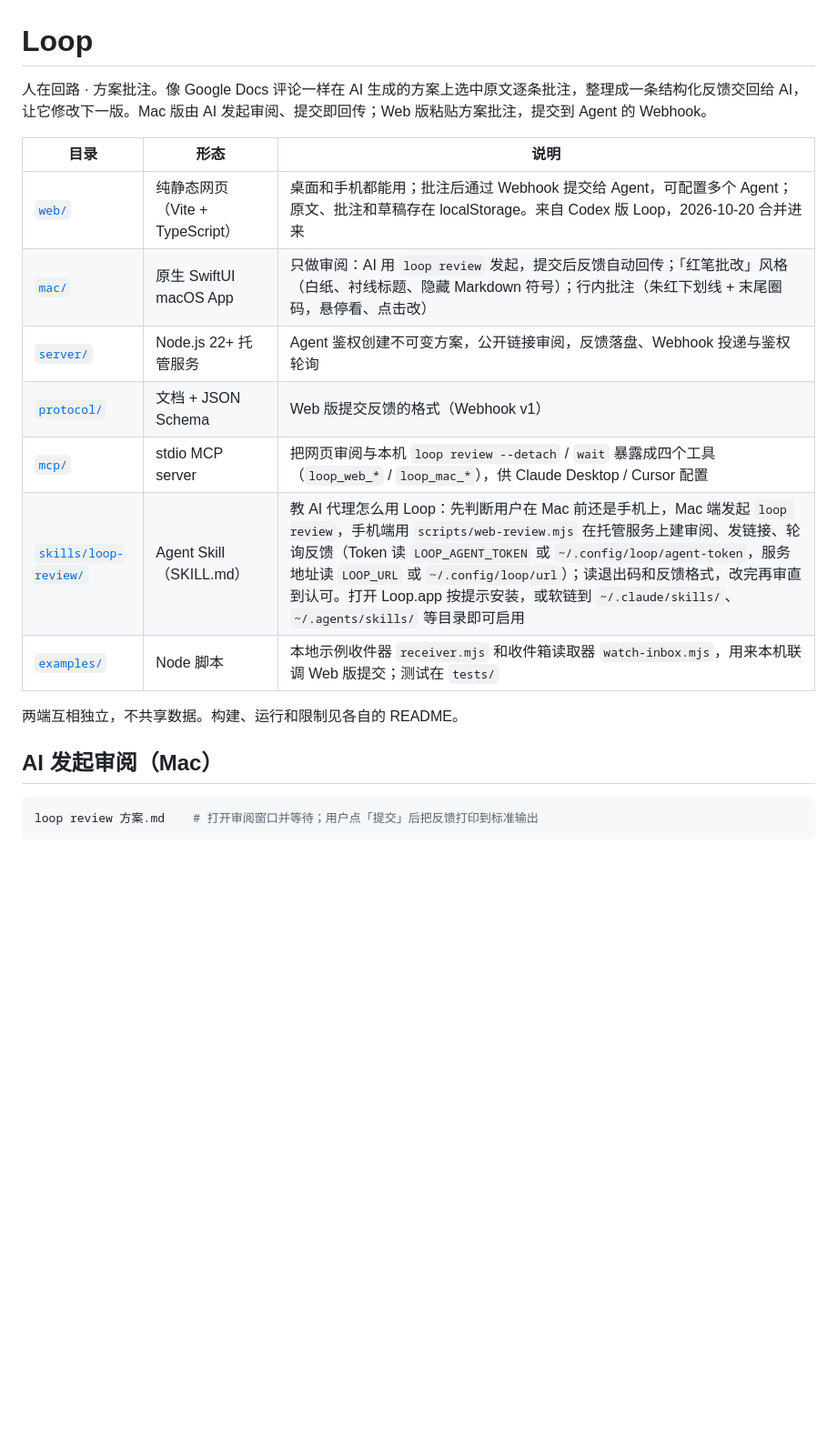
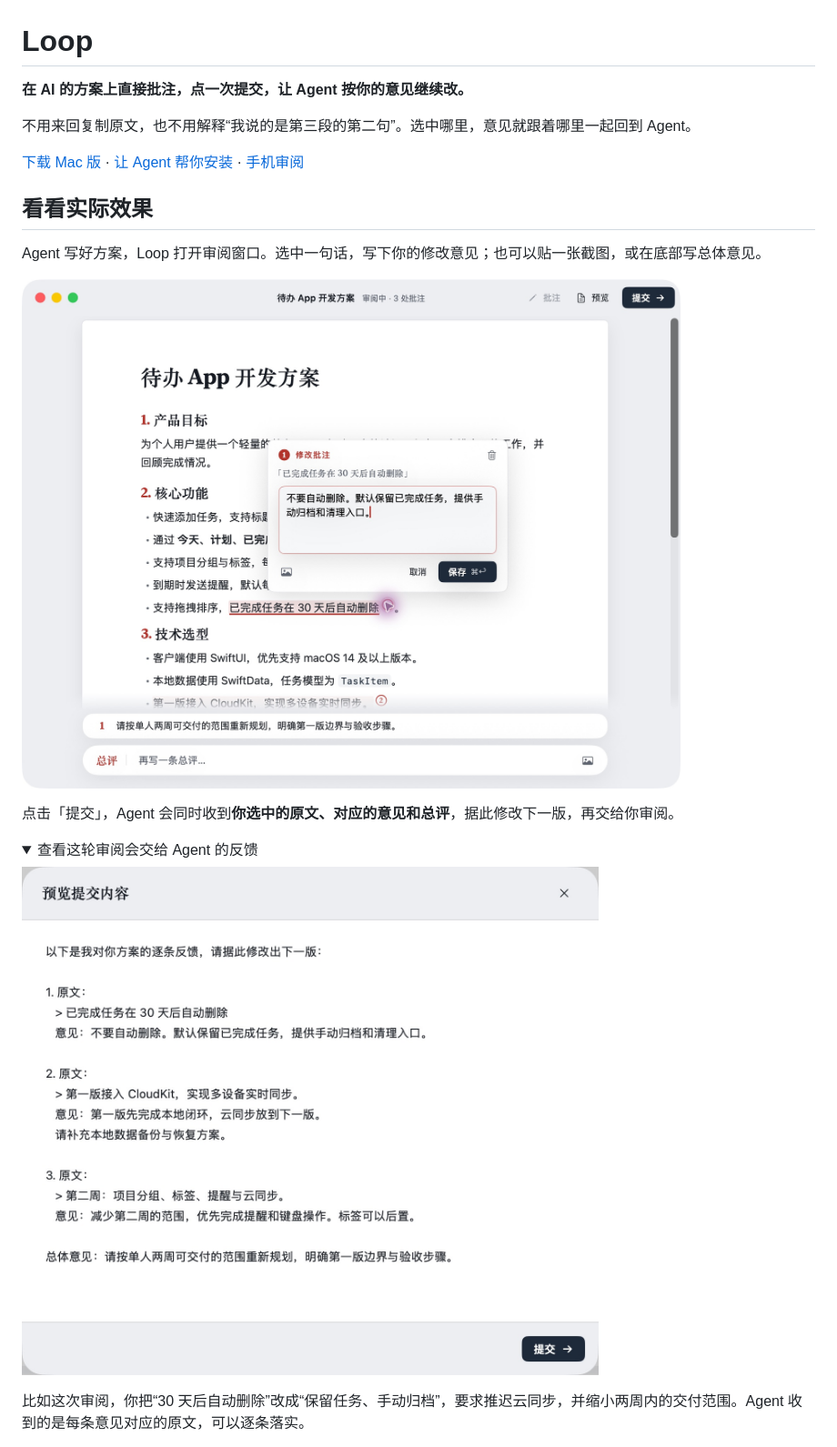
Before and after one commit to ChrisZou/loop, a Markdown page: README.md, the part around one of its changes. Shown at 91% size. Drawn GitHub-style; pictures changed too: docs/images/loop-feedback.png (added), docs/images/loop-review.png (added); folded sections open; blank space fills up the shorter version.

Commit message:
docs: showcase Loop reviews and add agent installation prompt

````diff
--- a/README.md
+++ b/README.md
@@ -1,20 +1,25 @@
 # Loop
 
-人在回路 · 方案批注。像 Google Docs 评论一样在 AI 生成的方案上选中原文逐条批注，整理成一条结构化反馈交回给 AI，让它修改下一版。Mac 版由 AI 发起审阅、提交即回传；Web 版粘贴方案批注，提交到 Agent 的 Webhook。
+**在 AI 的方案上直接批注，点一次提交，让 Agent 按你的意见继续改。**
 
-| 目录 | 形态 | 说明 |
-| --- | --- | --- |
-| [`web/`](web/README.md) | 纯静态网页（Vite + TypeScript） | 桌面和手机都能用；批注后通过 Webhook 提交给 Agent，可配置多个 Agent；原文、批注和草稿存在 localStorage。来自 Codex 版 Loop，2026-10-20 合并进来 |
-| [`mac/`](mac/README.md) | 原生 SwiftUI macOS App | 只做审阅：AI 用 `loop review` 发起，提交后反馈自动回传；「红笔批改」风格（白纸、衬线标题、隐藏 Markdown 符号）；行内批注（朱红下划线 + 末尾圈码，悬停看、点击改） |
-| [`server/`](server/README.md) | Node.js 22+ 托管服务 | Agent 鉴权创建不可变方案，公开链接审阅，反馈落盘、Webhook 投递与鉴权轮询 |
-| [`protocol/`](protocol/README.md) | 文档 + JSON Schema | Web 版提交反馈的格式（Webhook v1） |
-| [`mcp/`](mcp/README.md) | stdio MCP server | 把网页审阅与本机 `loop review --detach` / `wait` 暴露成四个工具（`loop_web_*` / `loop_mac_*`），供 Claude Desktop / Cursor 配置 |
-| [`skills/loop-review/`](skills/loop-review/SKILL.md) | Agent Skill（SKILL.md） | 教 AI 代理怎么用 Loop：先判断用户在 Mac 前还是手机上，Mac 端发起 `loop review`，手机端用 `scripts/web-review.mjs` 在托管服务上建审阅、发链接、轮询反馈（Token 读 `LOOP_AGENT_TOKEN` 或 `~/.config/loop/agent-token`，服务地址读 `LOOP_URL` 或 `~/.config/loop/url`）；读退出码和反馈格式，改完再审直到认可。打开 Loop.app 按提示安装，或软链到 `~/.claude/skills/`、`~/.agents/skills/` 等目录即可启用 |
-| [`examples/`](examples/) | Node 脚本 | 本地示例收件器 `receiver.mjs` 和收件箱读取器 `watch-inbox.mjs`，用来本机联调 Web 版提交；测试在 `tests/` |
+不用来回复制原文，也不用解释“我说的是第三段的第二句”。选中哪里，意见就跟着哪里一起回到 Agent。
 
-两端互相独立，不共享数据。构建、运行和限制见各自的 README。
+[下载 Mac 版](https://github.com/ChrisZou/loop/releases/latest) · [让 Agent 帮你安装](#让-agent-帮你安装) · [手机审阅](#在手机上审阅)
 
-## AI 发起审阅（Mac）
+## 看看实际效果
 
-```sh
-loop review 方案.md    # 打开审阅窗口并等待；用户点「提交」后把反馈打印到标准输出
+Agent 写好方案，Loop 打开审阅窗口。选中一句话，写下你的修改意见；也可以贴一张截图，或在底部写总体意见。
+
+![Loop 实际界面：在“已完成任务在 30 天后自动删除”上批注，要求保留任务并提供手动归档](docs/images/loop-review.png)
+
+点击「提交」，Agent 会同时收到**你选中的原文、对应的意见和总评**，据此修改下一版，再交给你审阅。
+
+<details>
+<summary>查看这轮审阅会交给 Agent 的反馈</summary>
+
+![Loop 提交预览：三条原文与修改意见，以及缩小第一版范围的总体意见](docs/images/loop-feedback.png)
+
+</details>
+
+比如这次审阅，你把“30 天后自动删除”改成“保留任务、手动归档”，要求推迟云同步，并缩小两周内的交付范围。Agent 收到的是每条意见对应的原文，可以逐条落实。
+
````
Also changed, not shown: other parts of README.md (+45 -16 lines).
